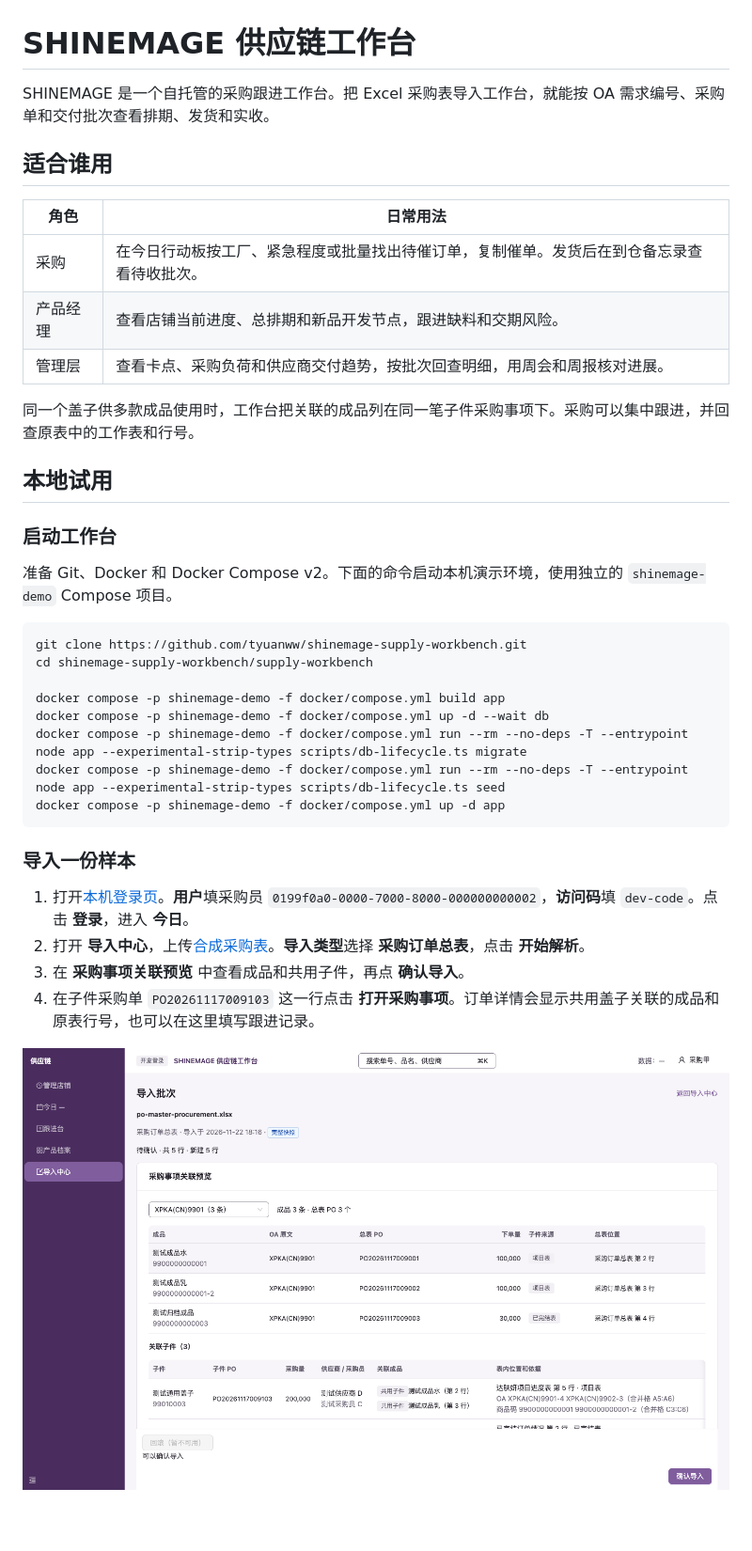
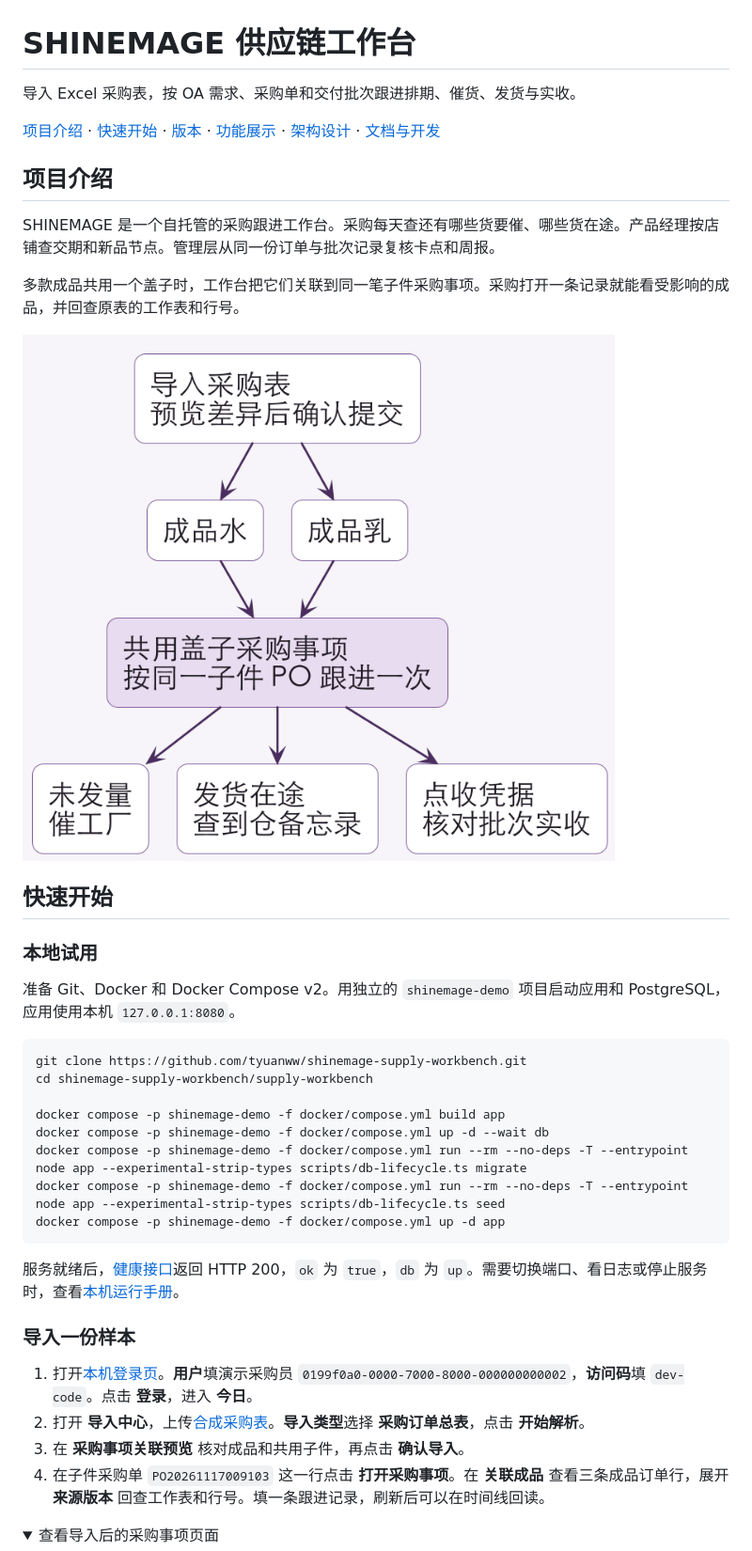
Before and after one commit to tyuanww/procurement-workbench, a Markdown page: README.md, the part around one of its changes. Shown at 94% size. Drawn GitHub-style; pictures changed too: supply-workbench/docs/images/procurement-flow.png (added); folded sections open; blank space fills up the shorter version.

Commit message:
docs(readme): explain the workbench workflow and architecture (#28)
Co-authored-by: tyuanww <tyuanww@users.noreply.github.com>

````diff
--- a/README.md
+++ b/README.md
@@ -1,22 +1,22 @@
 # SHINEMAGE 供应链工作台
 
-SHINEMAGE 是一个自托管的采购跟进工作台。把 Excel 采购表导入工作台，就能按 OA 需求编号、采购单和交付批次查看排期、发货和实收。
+导入 Excel 采购表，按 OA 需求、采购单和交付批次跟进排期、催货、发货与实收。
 
-## 适合谁用
+[项目介绍](#项目介绍) · [快速开始](#快速开始) · [版本](#版本) · [功能展示](#功能展示) · [架构设计](#架构设计) · [文档与开发](#文档与开发)
 
-| 角色 | 日常用法 |
-| --- | --- |
-| 采购 | 在今日行动板按工厂、紧急程度或批量找出待催订单，复制催单。发货后在到仓备忘录查看待收批次。 |
-| 产品经理 | 查看店铺当前进度、总排期和新品开发节点，跟进缺料和交期风险。 |
-| 管理层 | 查看卡点、采购负荷和供应商交付趋势，按批次回查明细，用周会和周报核对进展。 |
+## 项目介绍
 
-同一个盖子供多款成品使用时，工作台把关联的成品列在同一笔子件采购事项下。采购可以集中跟进，并回查原表中的工作表和行号。
+SHINEMAGE 是一个自托管的采购跟进工作台。采购每天查还有哪些货要催、哪些货在途。产品经理按店铺查交期和新品节点。管理层从同一份订单与批次记录复核卡点和周报。
 
-## 本地试用
+多款成品共用一个盖子时，工作台把它们关联到同一笔子件采购事项。采购打开一条记录就能看受影响的成品，并回查原表的工作表和行号。
 
-### 启动工作台
+![采购流转图。预览采购表并确认提交后，两款成品关联到同一笔盖子采购事项。采购按未发量、在途和实收分别跟进。](supply-workbench/docs/images/procurement-flow.png)
 
-准备 Git、Docker 和 Docker Compose v2。下面的命令启动本机演示环境，使用独立的 `shinemage-demo` Compose 项目。
+## 快速开始
+
+### 本地试用
+
+准备 Git、Docker 和 Docker Compose v2。用独立的 `shinemage-demo` 项目启动应用和 PostgreSQL，应用使用本机 `127.0.0.1:8080`。
 
 ```sh
 git clone https://github.com/tyuanww/shinemage-supply-workbench.git
@@ -29,12 +29,15 @@ docker compose -p shinemage-demo -f docker/compose.yml run --rm --no-deps -T --e
 docker compose -p shinemage-demo -f docker/compose.yml up -d app
 ```
 
+服务就绪后，[健康接口](http://127.0.0.1:8080/api/v1/health)返回 HTTP 200，`ok` 为 `true`，`db` 为 `up`。需要切换端口、看日志或停止服务时，查看[本机运行手册](supply-workbench/RUNBOOK.md)。
+
 ### 导入一份样本
 
-1. 打开[本机登录页](http://127.0.0.1:8080/login)。**用户**填采购员 `0199f0a0-0000-7000-8000-000000000002`，**访问码**填 `dev-code`。点击 **登录**，进入 **今日**。
-2. 打开 **导入中心**，上传[合成采购表](supply-workbench/fixtures/synthetic/po-master-procurement.xlsx)。**导入类型**选择 **采购订单总表**，点击 **开始解析**。
-3. 在 **采购事项关联预览** 中查看成品和共用子件，再点 **确认导入**。
-4. 在子件采购单 `PO20261117009103` 这一行点击 **打开采购事项**。订单详情会显示共用盖子关联的成品和原表行号，也可以在这里填写跟进记录。
+1. 打开[本机登录页](http://127.0.0.1:8080/login)。**用户**填演示采购员 `0199f0a0-0000-7000-8000-000000000002`，**访问码**填 `dev-code`。点击 **登录**，进入 **今日**。
+2. 打开 **导入中心**，上传[合成采购表](supply-workbench/fixtures/synthetic/po-master-procurement.xlsx?raw=true)。**导入类型**选择 **采购订单总表**，点击 **开始解析**。
+3. 在 **采购事项关联预览** 核对成品和共用子件，再点击 **确认导入**。
+4. 在子件采购单 `PO20261117009103` 这一行点击 **打开采购事项**。在 **关联成品** 查看三条成品订单行，展开 **来源版本** 回查工作表和行号。填一条跟进记录，刷新后可以在时间线回读。
 
-![合成采购表的导入预览，展示成品与共用盖子的关联](supply-workbench/docs/images/procurement-import-preview.png)
+<details>
+<summary>查看导入后的采购事项页面</summary>
 
````
Also changed, not shown: other parts of README.md (+46 -8 lines), supply-workbench/docs/readme-diagrams.md (added, +72 -0 lines), supply-workbench/docs/images/procurement-component.png (added), supply-workbench/docs/images/workbench-architecture.png (added).
